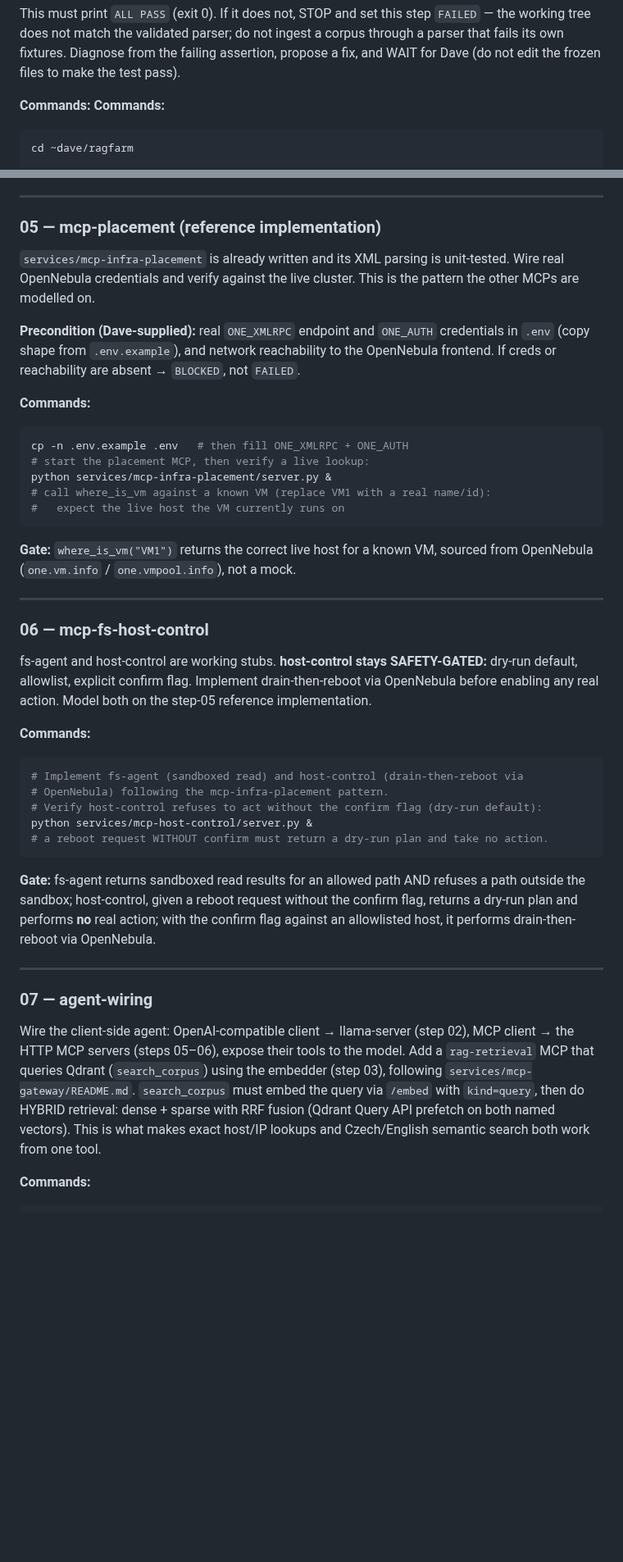
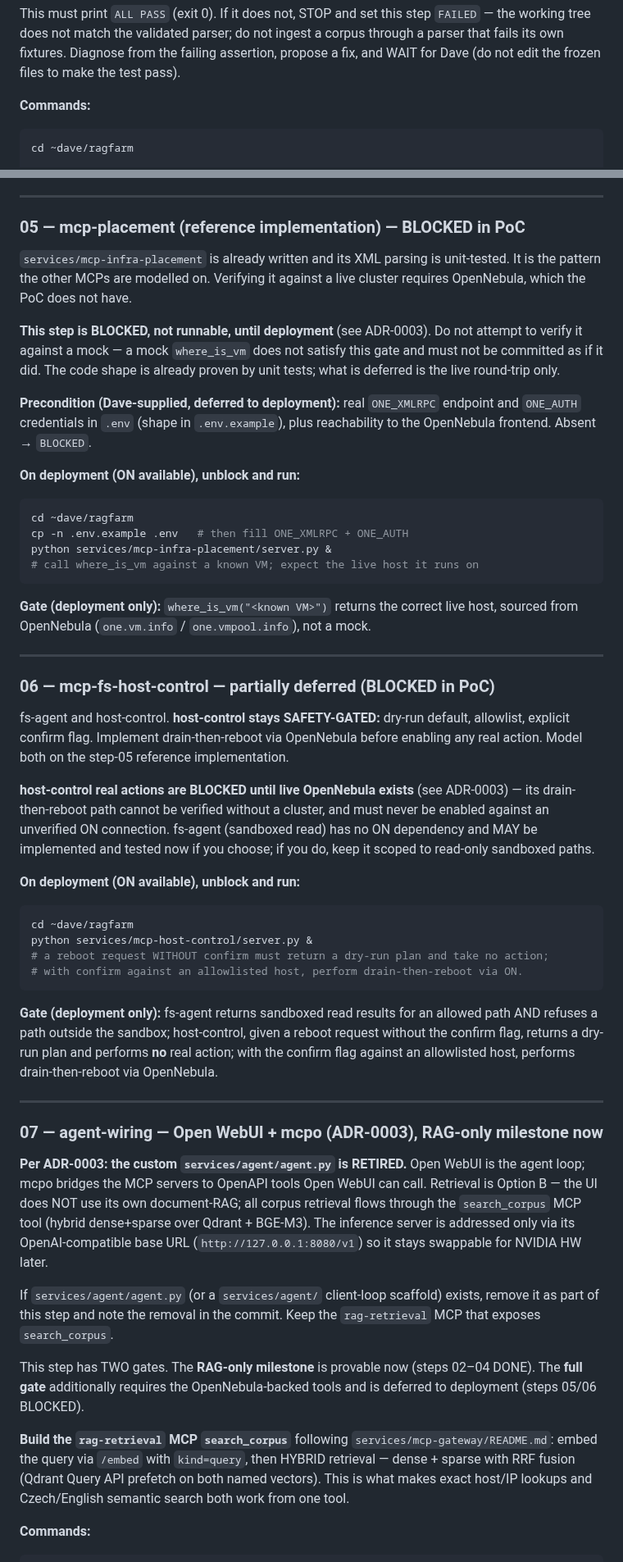
Before and after one commit to DavidKubicek/ragfarm, a Markdown page: BUILD_STATE.md, 2 parts joined by grey strips. Shown at 82% size. Rendered like a GitHub page; blank space fills up the shorter version.

Commit message:
* New ADR for webiface + BUILD_STATE.md

````diff
--- a/BUILD_STATE.md
+++ b/BUILD_STATE.md
@@ -167,7 +167,6 @@ assertion, propose a fix, and WAIT for Dave (do not edit the frozen files to mak
 the test pass).
 
 **Commands:**
-**Commands:**
 ```bash
 cd ~dave/ragfarm
 
@@ -204,62 +203,81 @@ semantic query returns a relevant doc chunk (proves multilingual dense). If
 
 ---
 
-### 05 — mcp-placement  (reference implementation)
+### 05 — mcp-placement  (reference implementation) — BLOCKED in PoC
 `services/mcp-infra-placement` is already written and its XML parsing is
-unit-tested. Wire real OpenNebula credentials and verify against the live
-cluster. This is the pattern the other MCPs are modelled on.
+unit-tested. It is the pattern the other MCPs are modelled on. Verifying it against
+a live cluster requires OpenNebula, which the PoC does not have.
 
-**Precondition (Dave-supplied):** real `ONE_XMLRPC` endpoint and `ONE_AUTH`
-credentials in `.env` (copy shape from `.env.example`), and network reachability
-to the OpenNebula frontend. If creds or reachability are absent → `BLOCKED`,
-not `FAILED`.
+**This step is BLOCKED, not runnable, until deployment** (see ADR-0003). Do not
+attempt to verify it against a mock — a mock `where_is_vm` does not satisfy this
+gate and must not be committed as if it did. The code shape is already proven by
+unit tests; what is deferred is the live round-trip only.
 
-**Commands:**
+**Precondition (Dave-supplied, deferred to deployment):** real `ONE_XMLRPC`
+endpoint and `ONE_AUTH` credentials in `.env` (shape in `.env.example`), plus
+reachability to the OpenNebula frontend. Absent → `BLOCKED`.
+
+**On deployment (ON available), unblock and run:**
 ```bash
+cd ~dave/ragfarm
 cp -n .env.example .env   # then fill ONE_XMLRPC + ONE_AUTH
-# start the placement MCP, then verify a live lookup:
 python services/mcp-infra-placement/server.py &
-# call where_is_vm against a known VM (replace VM1 with a real name/id):
-#   expect the live host the VM currently runs on
+# call where_is_vm against a known VM; expect the live host it runs on
 ```
 
-**Gate:** `where_is_vm("VM1")` returns the correct live host for a known VM,
-sourced from OpenNebula (`one.vm.info` / `one.vmpool.info`), not a mock.
+**Gate (deployment only):** `where_is_vm("<known VM>")` returns the correct live
+host, sourced from OpenNebula (`one.vm.info` / `one.vmpool.info`), not a mock.
 
 ---
 
-### 06 — mcp-fs-host-control
-fs-agent and host-control are working stubs. **host-control stays SAFETY-GATED:**
-dry-run default, allowlist, explicit confirm flag. Implement drain-then-reboot
-via OpenNebula before enabling any real action. Model both on the step-05
-reference implementation.
+### 06 — mcp-fs-host-control — partially deferred (BLOCKED in PoC)
+fs-agent and host-control. **host-control stays SAFETY-GATED:** dry-run default,
+allowlist, explicit confirm flag. Implement drain-then-reboot via OpenNebula before
+enabling any real action. Model both on the step-05 reference implementation.
 
-**Commands:**
+**host-control real actions are BLOCKED until live OpenNebula exists** (see
+ADR-0003) — its drain-then-reboot path cannot be verified without a cluster, and
+must never be enabled against an unverified ON connection. fs-agent (sandboxed
+read) has no ON dependency and MAY be implemented and tested now if you choose; if
+you do, keep it scoped to read-only sandboxed paths.
+
+**On deployment (ON available), unblock and run:**
 ```bash
-# Implement fs-agent (sandboxed read) and host-control (drain-then-reboot via
-# OpenNebula) following the mcp-infra-placement pattern.
-# Verify host-control refuses to act without the confirm flag (dry-run default):
+cd ~dave/ragfarm
 python services/mcp-host-control/server.py &
-# a reboot request WITHOUT confirm must return a dry-run plan and take no action.
+# a reboot request WITHOUT confirm must return a dry-run plan and take no action;
+# with confirm against an allowlisted host, perform drain-then-reboot via ON.
 ```
 
-**Gate:** fs-agent returns sandboxed read results for an allowed path AND refuses
-a path outside the sandbox; host-control, given a reboot request without the
-confirm flag, returns a dry-run plan and performs **no** real action; with the
-confirm flag against an allowlisted host, it performs drain-then-reboot via
+**Gate (deployment only):** fs-agent returns sandboxed read results for an allowed
+path AND refuses a path outside the sandbox; host-control, given a reboot request
+without the confirm flag, returns a dry-run plan and performs **no** real action;
+with the confirm flag against an allowlisted host, performs drain-then-reboot via
 OpenNebula.
 
 ---
 
-### 07 — agent-wiring
-Wire the client-side agent: OpenAI-compatible client → llama-server (step 02),
-MCP client → the HTTP MCP servers (steps 05–06), expose their tools to the model.
-Add a `rag-retrieval` MCP that queries Qdrant (`search_corpus`) using the
-embedder (step 03), following `services/mcp-gateway/README.md`. `search_corpus`
-must embed the query via `/embed` with `kind=query`, then do HYBRID retrieval:
-dense + sparse with RRF fusion (Qdrant Query API prefetch on both named vectors).
-This is what makes exact host/IP lookups and Czech/English semantic search both
-work from one tool.
+### 07 — agent-wiring — Open WebUI + mcpo (ADR-0003), RAG-only milestone now
+**Per ADR-0003: the custom `services/agent/agent.py` is RETIRED.** Open WebUI is
+the agent loop; mcpo bridges the MCP servers to OpenAPI tools Open WebUI can call.
+Retrieval is Option B — the UI does NOT use its own document-RAG; all corpus
+retrieval flows through the `search_corpus` MCP tool (hybrid dense+sparse over
+Qdrant + BGE-M3). The inference server is addressed only via its OpenAI-compatible
+base URL (`http://127.0.0.1:8080/v1`) so it stays swappable for NVIDIA HW later.
+
+If `services/agent/agent.py` (or a `services/agent/` client-loop scaffold) exists,
+remove it as part of this step and note the removal in the commit. Keep the
+`rag-retrieval` MCP that exposes `search_corpus`.
+
+This step has TWO gates. The **RAG-only milestone** is provable now (steps 02–04
+DONE). The **full gate** additionally requires the OpenNebula-backed tools and is
+deferred to deployment (steps 05/06 BLOCKED).
+
+**Build the `rag-retrieval` MCP `search_corpus`** following
+`services/mcp-gateway/README.md`: embed the query via `/embed` with `kind=query`,
+then HYBRID retrieval — dense + sparse with RRF fusion (Qdrant Query API prefetch on
+both named vectors). This is what makes exact host/IP lookups and Czech/English
+semantic search both work from one tool.
 
 **Commands:**
 ```bash
````
Also changed, not shown: other parts of BUILD_STATE.md (+36 -10 lines), BUILD_STATE_step_05_06_07_revisions.md (added, +158 -0 lines), docs/decisions/ADR-0003-openwebui-mcpo-agent-layer.md (added, +111 -0 lines).
